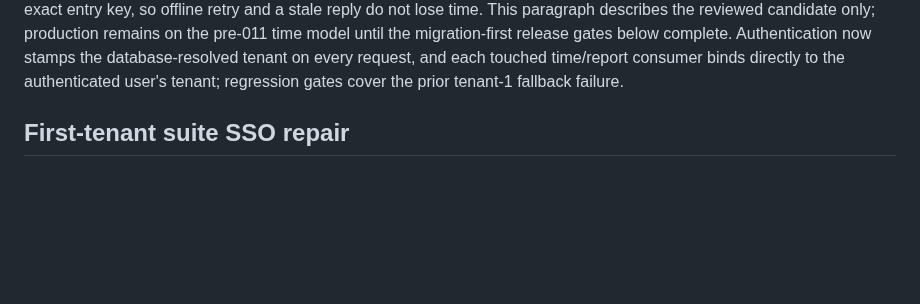
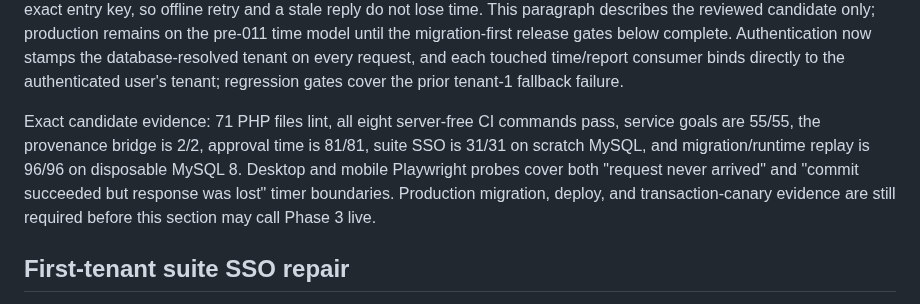
Before and after one commit to Seckcey/8_west_helpdesk, a Markdown page: docs/where-things-stand.md, the part around the change. Drawn GitHub-style; blank space fills up the shorter version.

Commit message:
docs: record phase 3 candidate gates

```diff
--- a/docs/where-things-stand.md
+++ b/docs/where-things-stand.md
@@ -90,6 +90,14 @@ the migration-first release gates below complete. Authentication now stamps
 the database-resolved tenant on every request, and each touched time/report
 consumer binds directly to the authenticated user's tenant; regression gates
 cover the prior tenant-1 fallback failure.
+
+Exact candidate evidence: 71 PHP files lint, all eight server-free CI commands
+pass, service goals are 55/55, the provenance bridge is 2/2, approval time is
+81/81, suite SSO is 31/31 on scratch MySQL, and migration/runtime replay is
+96/96 on disposable MySQL 8. Desktop and mobile Playwright probes cover both
+"request never arrived" and "commit succeeded but response was lost" timer
+boundaries. Production migration, deploy, and transaction-canary evidence are
+still required before this section may call Phase 3 live.
 
 ## First-tenant suite SSO repair
 
```
